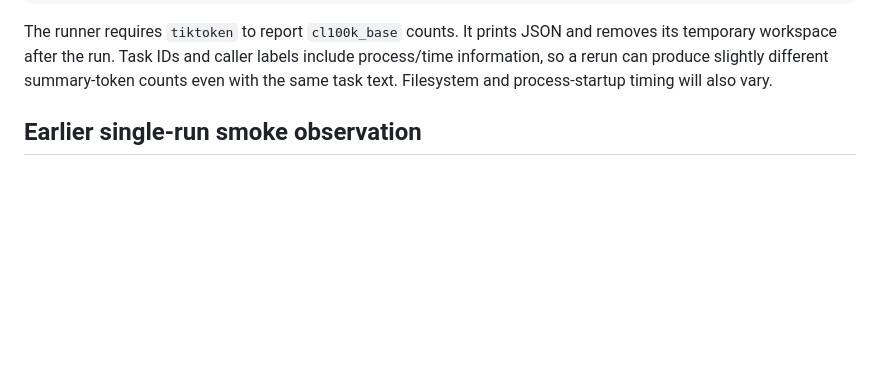
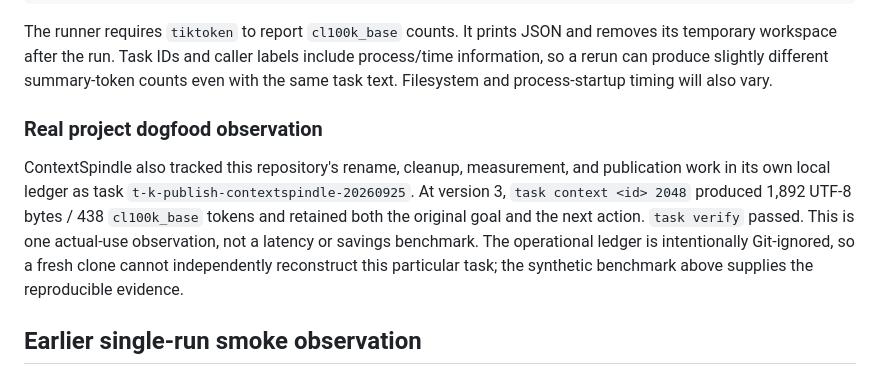
Before and after one commit to reacherwu/ContextSpindle, a Markdown page: docs/TASK-LEDGER-BENCHMARK.md, the part around the change. Rendered like a GitHub page; blank space fills up the shorter version.

```diff
--- a/docs/TASK-LEDGER-BENCHMARK.md
+++ b/docs/TASK-LEDGER-BENCHMARK.md
@@ -26,6 +26,10 @@ python3 -m benchmarks.task_ledger_product --tasks 1000 --repeats 11
 
 The runner requires `tiktoken` to report `cl100k_base` counts. It prints JSON and removes its temporary workspace after the run.
 Task IDs and caller labels include process/time information, so a rerun can produce slightly different summary-token counts even with the same task text. Filesystem and process-startup timing will also vary.
+
+### Real project dogfood observation
+
+ContextSpindle also tracked this repository's rename, cleanup, measurement, and publication work in its own local ledger as task `t-k-publish-contextspindle-20260925`. At version 3, `task context <id> 2048` produced 1,892 UTF-8 bytes / 438 `cl100k_base` tokens and retained both the original goal and the next action. `task verify` passed. This is one actual-use observation, not a latency or savings benchmark. The operational ledger is intentionally Git-ignored, so a fresh clone cannot independently reconstruct this particular task; the synthetic benchmark above supplies the reproducible evidence.
 
 ## Earlier single-run smoke observation
 
```
Also changed, not shown: README.md (+2 -0 lines), README_CN.md (+2 -0 lines).
